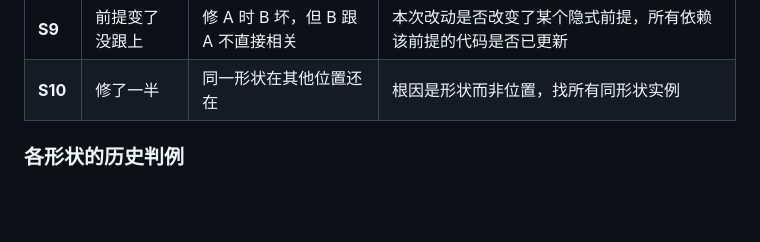
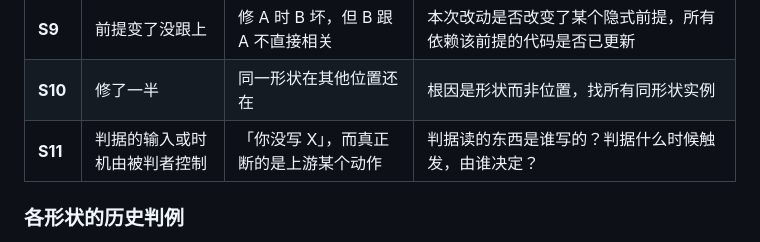
Before and after one commit to yuefengwang/harness-flow, a Markdown page: docs/design/CLOSED-LOOP.md, the part around the change. Rendered like a GitHub page; blank space fills up the shorter version.

```diff
--- a/docs/design/CLOSED-LOOP.md
+++ b/docs/design/CLOSED-LOOP.md
@@ -52,6 +52,7 @@
 | **S8** | 一个语义两个数字 | 改 A 必须改 B，否则对不上 | 两个硬编码常数的语义是否相同，是否从同一源头推导 |
 | **S9** | 前提变了没跟上 | 修 A 时 B 坏，但 B 跟 A 不直接相关 | 本次改动是否改变了某个隐式前提，所有依赖该前提的代码是否已更新 |
 | **S10** | 修了一半 | 同一形状在其他位置还在 | 根因是形状而非位置，找所有同形状实例 |
+| **S11** | 判据的输入或时机由被判者控制 | 「你没写 X」，而真正断的是上游某个动作 | 判据读的东西是谁写的？判据什么时候触发，由谁决定？ |
 
 ### 各形状的历史判例
 
```
Also changed, not shown: docs/design/A13-evidence-first-gating.md (added, +230 -0 lines).
